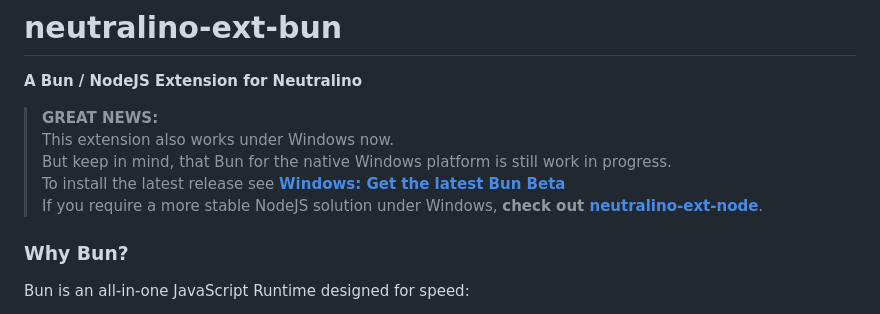
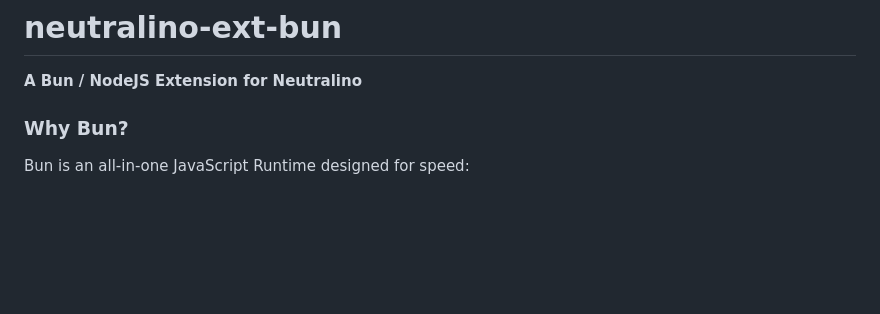
Before and after one commit to hschneider/neutralino-ext-bun, a Markdown page: README.md, the part around the change. GitHub-like rendering; blank space fills up the shorter version.

```diff
--- a/README.md
+++ b/README.md
@@ -4,11 +4,6 @@
 
 # neutralino-ext-bun
 **A Bun / NodeJS Extension for Neutralino**
-
-> **GREAT NEWS:**<br>This extension also works under Windows now.<br>
-> But keep in mind, that Bun for the native Windows platform is still work in progress.<br>
-> To install the latest release see **[Windows: Get the latest Bun Beta](https://github.com/hschneider/neutralino-ext-bun?tab=readme-ov-file#windows-get-the-latest-bun-beta)**<br>
-> If you require a more stable NodeJS solution under Windows, **check out [neutralino-ext-node](https://github.com/hschneider/neutralino-ext-node)**.
 
 ### Why Bun?
 
```
